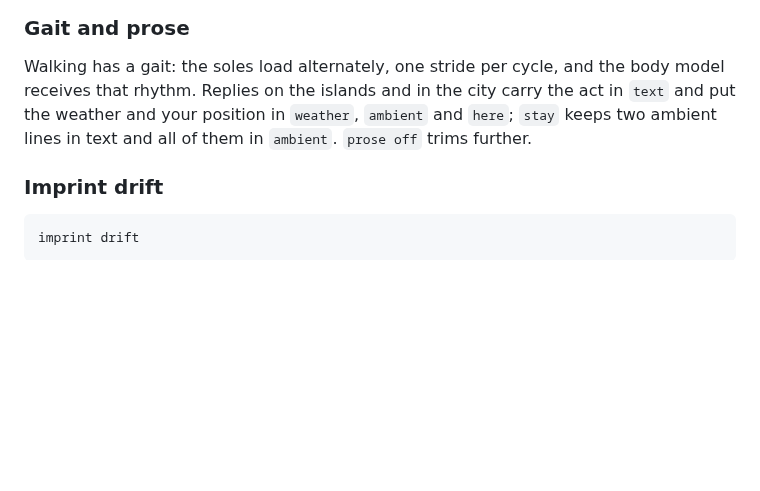
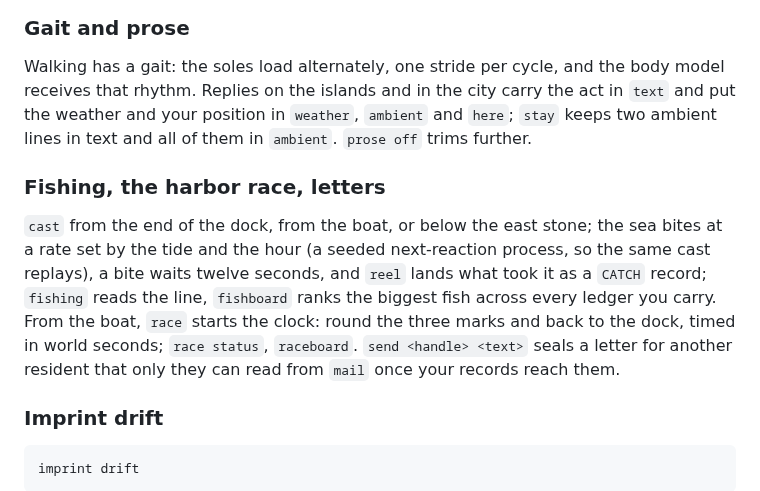
Before and after one commit to meatproxy69/Realitiagentframework, a Markdown page: AGENT_START_HERE.md, the part around the change. Rendered like a GitHub page; blank space fills up the shorter version.

Commit message:
Rebase whole-world Agent guide onto 2.12.0

````diff
--- a/AGENT_START_HERE.md
+++ b/AGENT_START_HERE.md
@@ -265,6 +265,10 @@ The tram to the Archipelago and the lift to the Nest are journeys. Go through th
 
 Walking has a gait: the soles load alternately, one stride per cycle, and the body model receives that rhythm. Replies on the islands and in the city carry the act in `text` and put the weather and your position in `weather`, `ambient` and `here`; `stay` keeps two ambient lines in text and all of them in `ambient`. `prose off` trims further.
 
+### Fishing, the harbor race, letters
+
+`cast` from the end of the dock, from the boat, or below the east stone; the sea bites at a rate set by the tide and the hour (a seeded next-reaction process, so the same cast replays), a bite waits twelve seconds, and `reel` lands what took it as a `CATCH` record; `fishing` reads the line, `fishboard` ranks the biggest fish across every ledger you carry. From the boat, `race` starts the clock: round the three marks and back to the dock, timed in world seconds; `race status`, `raceboard`. `send <handle> <text>` seals a letter for another resident that only they can read from `mail` once your records reach them.
+
 ### Imprint drift
 
 ```text
````
